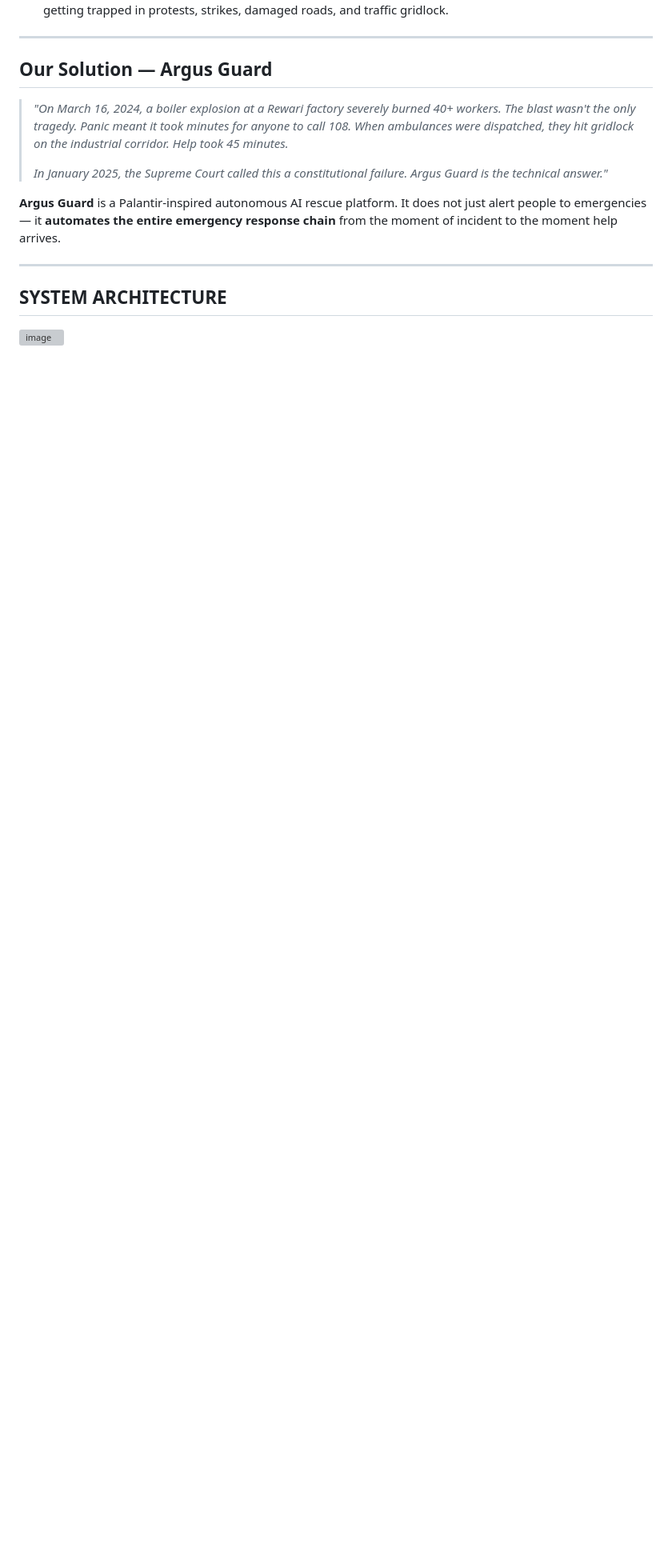
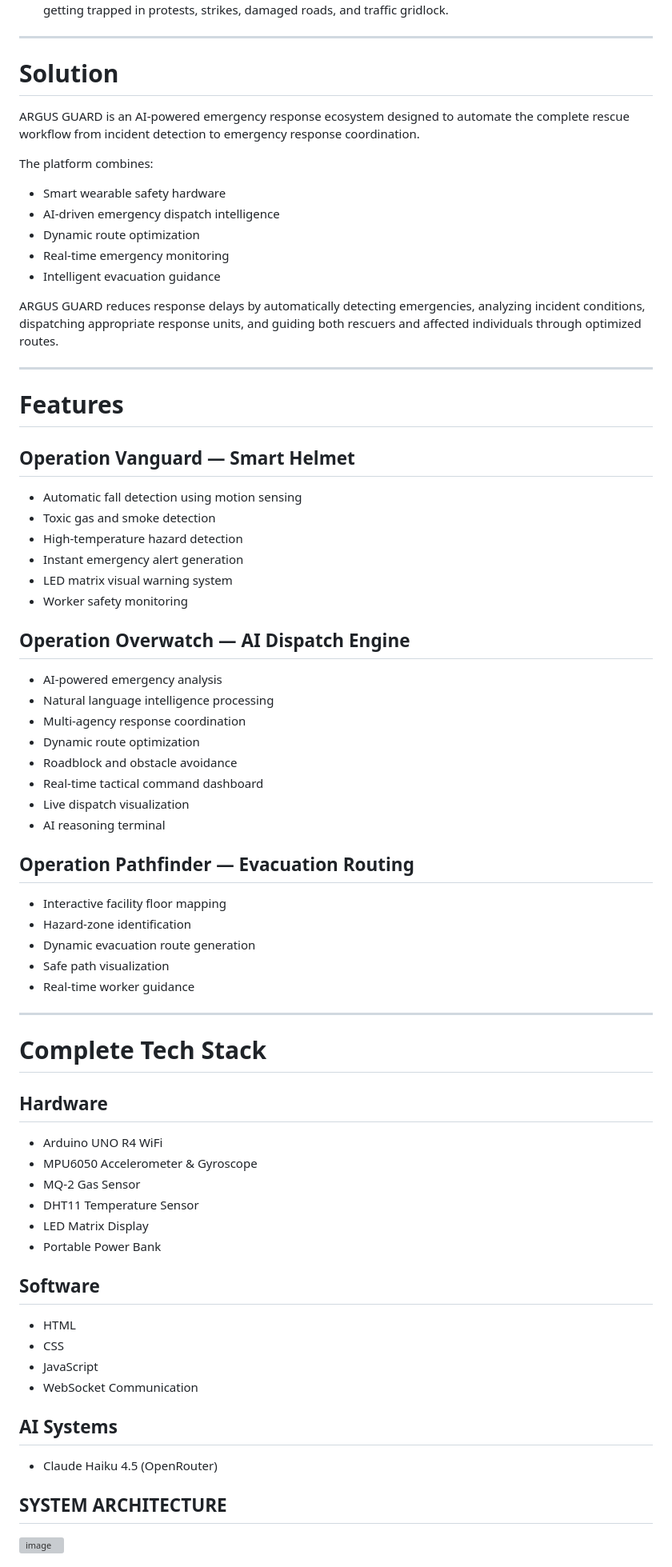
Before and after one commit to ArgusGuard-Sathyabama-Hackathon/MAIN, a Markdown page: README.md, the part around one of its changes. Shown at 80% size. Rendered like a GitHub page; blank space fills up the shorter version; grey boxes are pictures that could not be loaded.

```diff
--- a/README.md
+++ b/README.md
@@ -29,15 +52,75 @@ The two bottlenecks are simple but catastrophic:
 
 ---
 
-## Our Solution — Argus Guard
+# Solution
 
-> *"On March 16, 2024, a boiler explosion at a Rewari factory severely burned 40+ workers. The blast wasn't the only tragedy. Panic meant it took minutes for anyone to call 108. When ambulances were dispatched, they hit gridlock on the industrial corridor. Help took 45 minutes.*
->
-> *In January 2025, the Supreme Court called this a constitutional failure. Argus Guard is the technical answer."*
+ARGUS GUARD is an AI-powered emergency response ecosystem designed to automate the complete rescue workflow from incident detection to emergency response coordination.
 
-**Argus Guard** is a Palantir-inspired autonomous AI rescue platform. It does not just alert people to emergencies — it **automates the entire emergency response chain** from the moment of incident to the moment help arrives.
+The platform combines:
+
+- Smart wearable safety hardware
+- AI-driven emergency dispatch intelligence
+- Dynamic route optimization
+- Real-time emergency monitoring
+- Intelligent evacuation guidance
+
+ARGUS GUARD reduces response delays by automatically detecting emergencies, analyzing incident conditions, dispatching appropriate response units, and guiding both rescuers and affected individuals through optimized routes.
 
 ---
+
+# Features
+
+## Operation Vanguard — Smart Helmet
+
+- Automatic fall detection using motion sensing
+- Toxic gas and smoke detection
+- High-temperature hazard detection
+- Instant emergency alert generation
+- LED matrix visual warning system
+- Worker safety monitoring
+
+## Operation Overwatch — AI Dispatch Engine
+
+- AI-powered emergency analysis
+- Natural language intelligence processing
+- Multi-agency response coordination
+- Dynamic route optimization
+- Roadblock and obstacle avoidance
+- Real-time tactical command dashboard
+- Live dispatch visualization
+- AI reasoning terminal
+
+## Operation Pathfinder — Evacuation Routing
+
+- Interactive facility floor mapping
+- Hazard-zone identification
+- Dynamic evacuation route generation
+- Safe path visualization
+- Real-time worker guidance
+
+---
+
+# Complete Tech Stack
+
+## Hardware
+
+- Arduino UNO R4 WiFi
+- MPU6050 Accelerometer & Gyroscope
+- MQ-2 Gas Sensor
+- DHT11 Temperature Sensor
+- LED Matrix Display
+- Portable Power Bank
+
+## Software
+
+- HTML
+- CSS
+- JavaScript
+- WebSocket Communication
+
+## AI Systems
+
+- Claude Haiku 4.5 (OpenRouter)
 ## SYSTEM ARCHITECTURE
 <img width="1536" height="1024" alt="image" src="https://github.com/user-attachments/assets/538e48b0-2db7-411c-89cf-c40b6152da7e" />
 
```
Also changed, not shown: other parts of README.md (+188 -78 lines).
